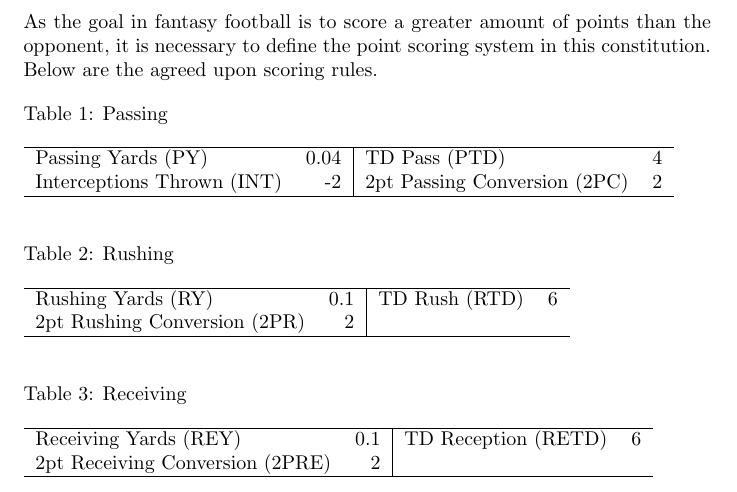
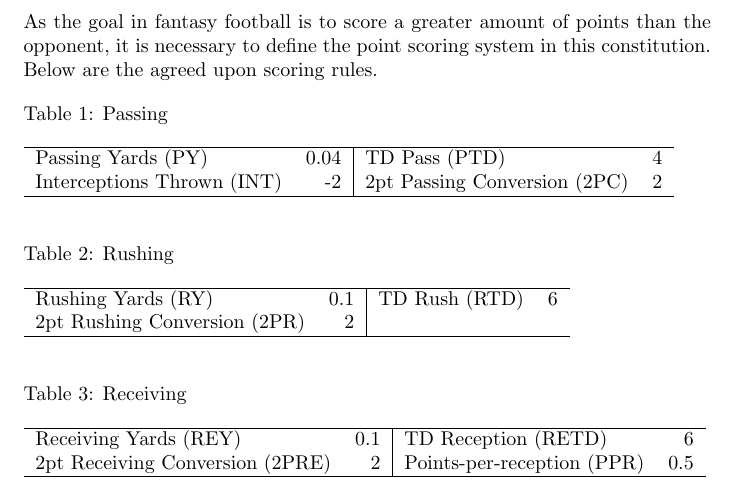
Before and after one commit to ttoswald/pork_rub_mirror, a LaTeX document (Constitution.tex): part of page 12 of 20, cut so that both start at the same text. Compiled offline with pdfLaTeX.

Commit message:
Proposition 14: Amend III.6; 0.5 PPR

```diff
--- a/Constitution.tex
+++ b/Constitution.tex
@@ -229,7 +229,7 @@
         \begin{tabular}{lr|lr}
             \hline
             Receiving Yards (REY) & 0.1 & TD Reception (RETD) & 6\\
-            2pt Receiving Conversion (2PRE) & 2\\
+            2pt Receiving Conversion (2PRE) & 2 & Points-per-reception (PPR) & 0.5\\
             \hline
         \end{tabular}
     \end{table}
```
